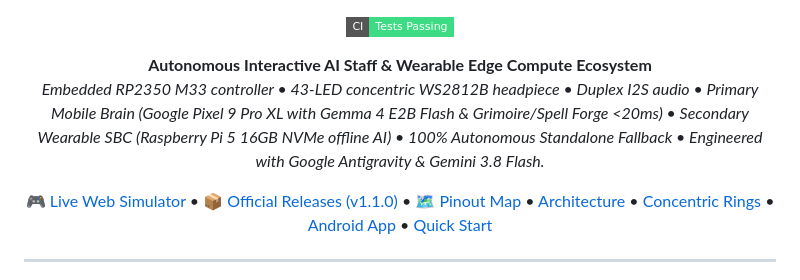
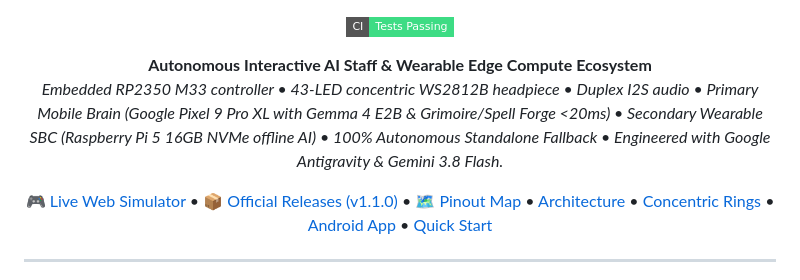
Before and after one commit to DerAndr/celestial_engine_project, a Markdown page: README.md, the part around the change. Drawn GitHub-style; badges without logos.

```diff
--- a/README.md
+++ b/README.md
@@ -13,7 +13,7 @@
 </p>
 
 **Autonomous Interactive AI Staff & Wearable Edge Compute Ecosystem**
-*Embedded RP2350 M33 controller • 43-LED concentric WS2812B headpiece • Duplex I2S audio • Primary Mobile Brain (Google Pixel 9 Pro XL with Gemma 4 E2B Flash & Grimoire/Spell Forge <20ms) • Secondary Wearable SBC (Raspberry Pi 5 16GB NVMe offline AI) • 100% Autonomous Standalone Fallback • Engineered with Google Antigravity & Gemini 3.8 Flash.*
+*Embedded RP2350 M33 controller • 43-LED concentric WS2812B headpiece • Duplex I2S audio • Primary Mobile Brain (Google Pixel 9 Pro XL with Gemma 4 E2B & Grimoire/Spell Forge <20ms) • Secondary Wearable SBC (Raspberry Pi 5 16GB NVMe offline AI) • 100% Autonomous Standalone Fallback • Engineered with Google Antigravity & Gemini 3.8 Flash.*
 
 [🎮 Live Web Simulator](https://derandr.github.io/celestial_engine_project/) • [📦 Official Releases (v1.1.0)](https://github.com/DerAndr/celestial_engine_project/releases/tag/v1.1.0-release) • [🗺️ Pinout Map](https://derandr.github.io/celestial_engine_project/interactive_map.html) • [Architecture](#-system-architecture) • [Concentric Rings](#-43-led-concentric-headpiece) • [Android App](#-native-android-companion) • [Quick Start](#-developer-quick-start)
 
```
